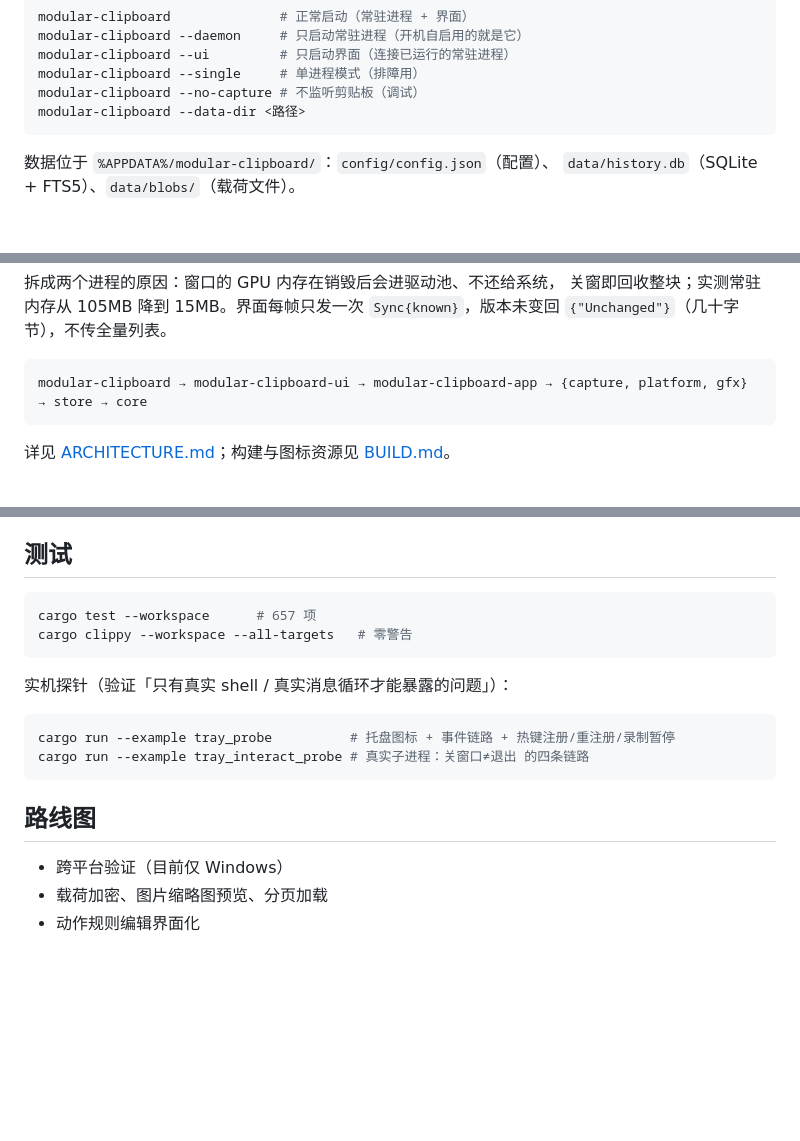
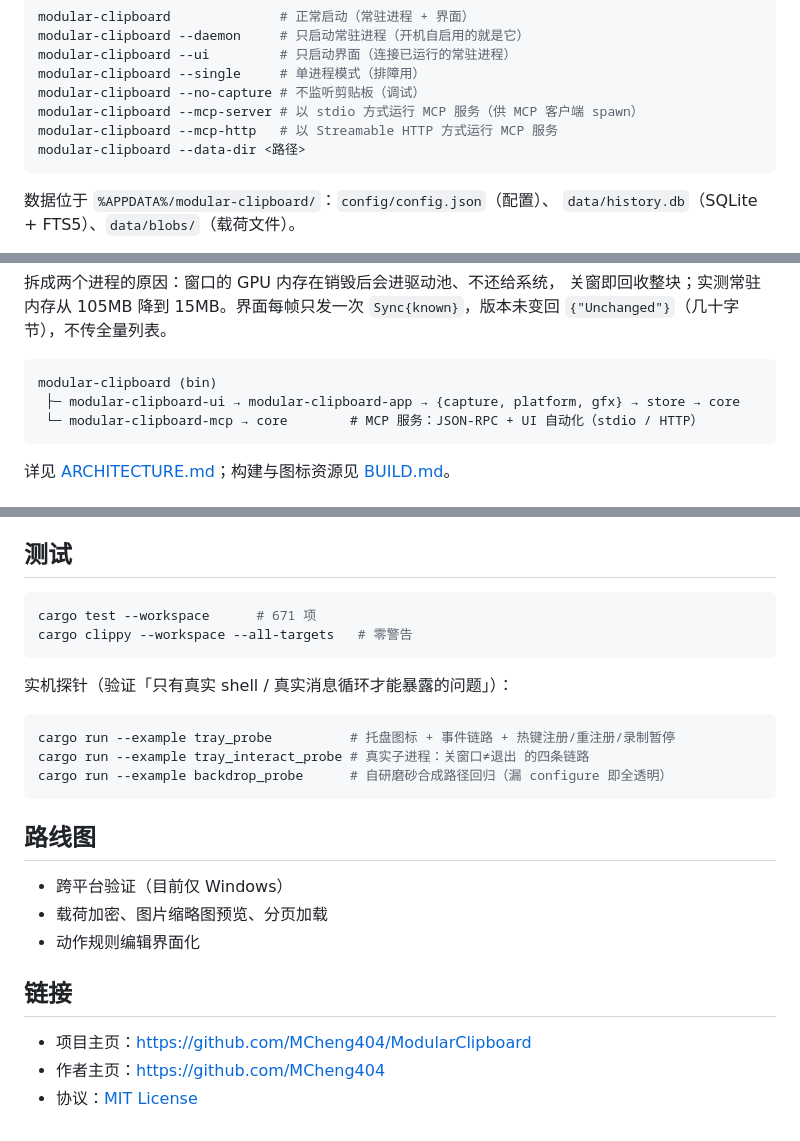
Before and after one commit to MCheng404/ModularClipboard, a Markdown page: README.md, 3 parts joined by grey strips. Drawn GitHub-style; blank space fills up the shorter version.

````diff
--- a/README.md
+++ b/README.md
@@ -75,6 +95,8 @@ modular-clipboard --daemon     # 只启动常驻进程（开机自启用的就
 modular-clipboard --ui         # 只启动界面（连接已运行的常驻进程）
 modular-clipboard --single     # 单进程模式（排障用）
 modular-clipboard --no-capture # 不监听剪贴板（调试）
+modular-clipboard --mcp-server # 以 stdio 方式运行 MCP 服务（供 MCP 客户端 spawn）
+modular-clipboard --mcp-http   # 以 Streamable HTTP 方式运行 MCP 服务
 modular-clipboard --data-dir <路径>
 ```
 
@@ -115,7 +137,9 @@ modular-clipboard --data-dir <路径>
 `Sync{known}`，版本未变回 `{"Unchanged"}`（几十字节），不传全量列表。
 
 ```
-modular-clipboard → modular-clipboard-ui → modular-clipboard-app → {capture, platform, gfx} → store → core
+modular-clipboard (bin)
+ ├─ modular-clipboard-ui → modular-clipboard-app → {capture, platform, gfx} → store → core
+ └─ modular-clipboard-mcp → core        # MCP 服务：JSON-RPC + UI 自动化（stdio / HTTP）
 ```
 
 详见 [ARCHITECTURE.md](ARCHITECTURE.md)；构建与图标资源见 [BUILD.md](BUILD.md)。
@@ -136,7 +160,7 @@ modular-clipboard → modular-clipboard-ui → modular-clipboard-app → {captur
 ## 测试
 
 ```bash
-cargo test --workspace      # 657 项
+cargo test --workspace      # 671 项
 cargo clippy --workspace --all-targets   # 零警告
 ```
 
@@ -145,6 +169,7 @@ cargo clippy --workspace --all-targets   # 零警告
 ```bash
 cargo run --example tray_probe          # 托盘图标 + 事件链路 + 热键注册/重注册/录制暂停
 cargo run --example tray_interact_probe # 真实子进程：关窗口≠退出 的四条链路
+cargo run --example backdrop_probe      # 自研磨砂合成路径回归（漏 configure 即全透明）
 ```
 
 ## 路线图
@@ -152,3 +177,9 @@ cargo run --example tray_interact_probe # 真实子进程：关窗口≠退出
 - 跨平台验证（目前仅 Windows）
 - 载荷加密、图片缩略图预览、分页加载
 - 动作规则编辑界面化
+
+## 链接
+
+- 项目主页：<https://github.com/MCheng404/ModularClipboard>
+- 作者主页：<https://github.com/MCheng404>
+- 协议：[MIT License](LICENSE)
````
Also changed, not shown: other parts of README.md (+24 -4 lines).
